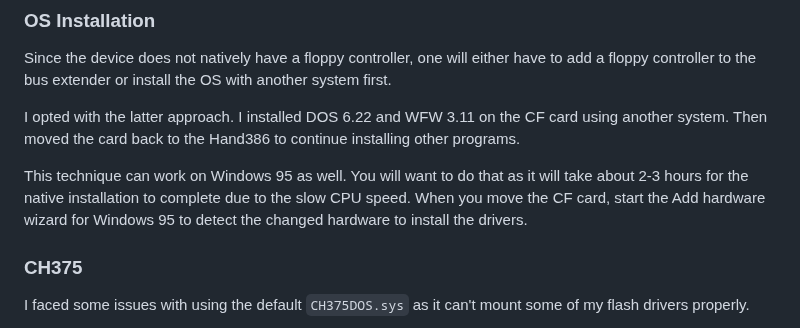
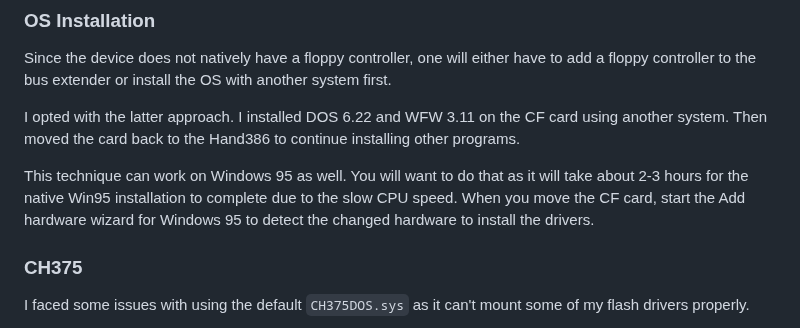
Before and after one commit to yeokm1/retro-configs, a Markdown page: laptops/hand386/README.md, the part around the change. GitHub-like rendering.

Commit message:
hand386 text

```diff
--- a/laptops/hand386/README.md
+++ b/laptops/hand386/README.md
@@ -49,7 +49,7 @@ Since the device does not natively have a floppy controller, one will either hav
 
 I opted with the latter approach. I installed DOS 6.22 and WFW 3.11 on the CF card using another system. Then moved the card back to the Hand386 to continue installing other programs.
 
-This technique can work on Windows 95 as well. You will want to do that as it will take about 2-3 hours for the native installation to complete due to the slow CPU speed. When you move the CF card, start the Add hardware wizard for Windows 95 to detect the changed hardware to install the drivers.
+This technique can work on Windows 95 as well. You will want to do that as it will take about 2-3 hours for the native Win95 installation to complete due to the slow CPU speed. When you move the CF card, start the Add hardware wizard for Windows 95 to detect the changed hardware to install the drivers.
 
 ### CH375
 
```
